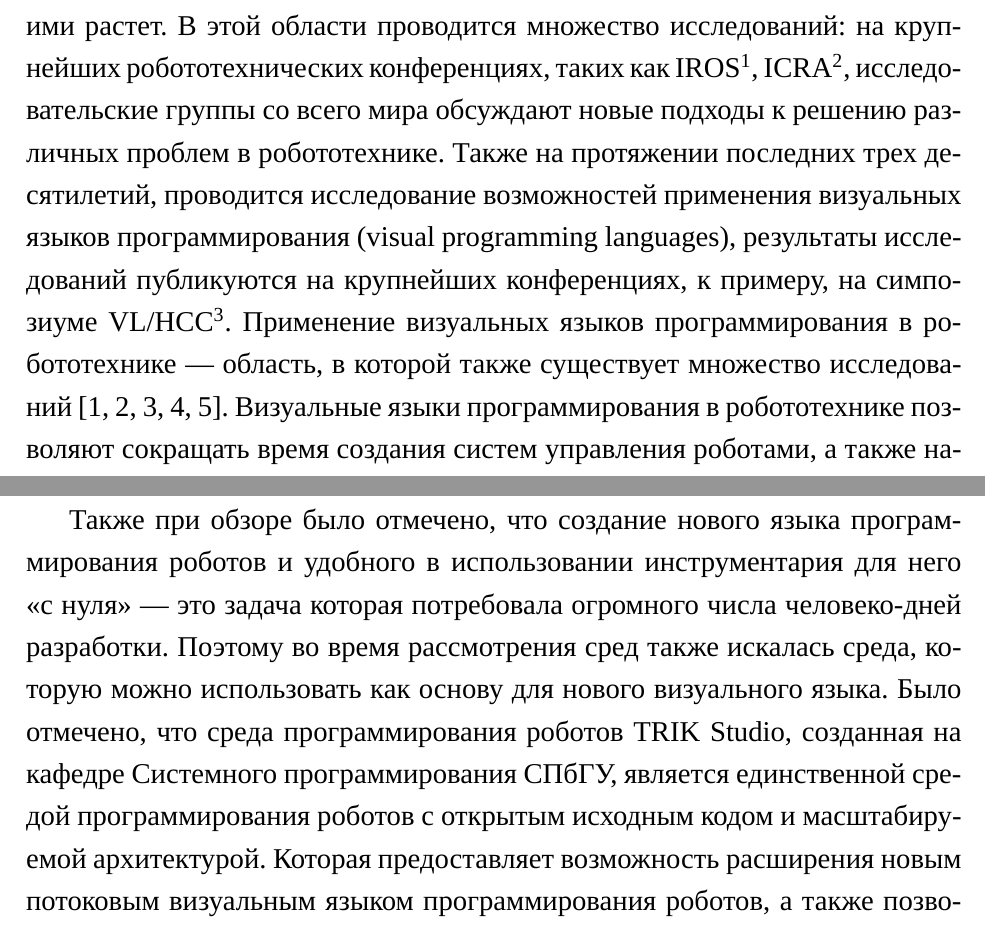
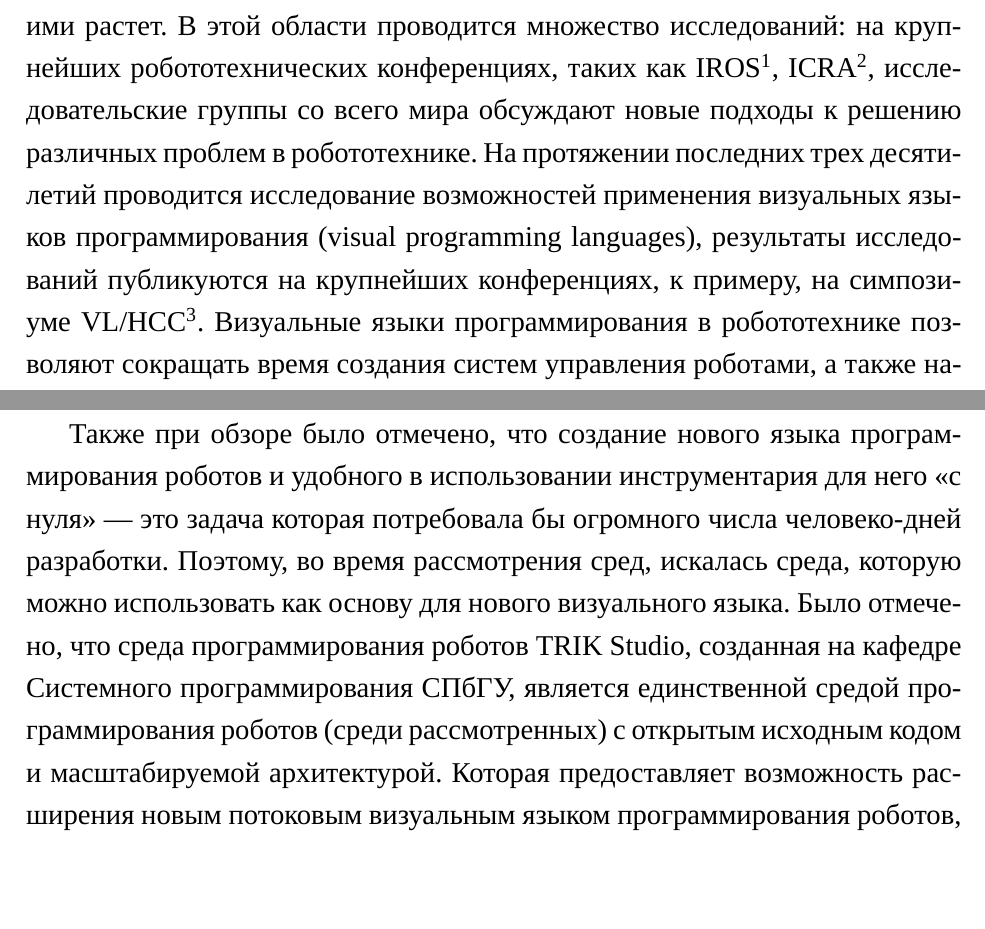
Before and after one commit to ZiminGrigory/diploma_documents, a LaTeX thesis (diploma_text/diploma.tex): two parts of pages 4 and 14 of 40, joined at a grey line, cut so that both start at the same text, the shorter picture padded with empty space. Compiled offline with XeLaTeX; a missing font is replaced by an installed copy or a similar font.

Commit message:
v3
Signed-off-by: greg <zimin_grigory@hotmail.com>

```diff
--- a/diploma_text/diploma.tex
+++ b/diploma_text/diploma.tex
@@ -60,6 +60,8 @@
 
 \section*{Введение}
 
-В настоящее время интерес к конструированию роботов и управлению ими растет. В этой области проводится множество исследований: на крупнейших робототехнических конференциях, таких как IROS\footnote{http://www.iros2016.org/ [Дата обращения: 10 марта 2016]}, ICRA\footnote{http://www.icra2016.org/ [Дата обращения: 10 марта 2016]}, исследовательские группы со всего мира обсуждают новые подходы к решению различных проблем в робототехнике. Также на протяжении последних трех десятилетий, проводится исследование возможностей применения визуальных языков программирования (visual programming languages), результаты исследований публикуются на крупнейших конференциях, к примеру, на симпозиуме VL/HCC\footnote{https://sites.google.com/site/vlhcc2016/ [Дата обращения: 10 марта 2016]}. Применение визуальных языков программирования в робототехнике --- область, в которой также существует множество исследований~\cite{banyasad2000visual, simpson2006mobile, simpson2008visual, posso2011process, diprose2011ruru}. Визуальные языки программирования в робототехнике позволяют сокращать время создания систем управления роботами, а также нагляднее их отображать. Это в частности используется для обучения школьников или новичков программированию роботов: есть несколько сред для обучения программированию роботов, например, ROBOLAB\footnote{http://www.legoengineering.com/program/robolab/ [Дата обращения: 10 марта 2016]}, NXT-G\footnote{http://www.legoengineering.com/program/nxt-g/ [Дата обращения: 10 марта 2016]}, TRIK Studio\footnote{http://www.trikset.com/ [Дата обращения: 10 марта 2016]}, которые позволяют программировать поведение робота с помощью модельно-ориентированного подхода, где для описания программы используется набор моделей, чаще всего визуальных, имитирующих высокоуровневые паттерны поведения робота.
+В настоящее время интерес к конструированию роботов и управлению ими растет. В этой области проводится множество исследований: на крупнейших робототехнических конференциях, таких как IROS\footnote{http://www.iros2016.org/ [Дата обращения: 10 марта 2016]}, ICRA\footnote{http://www.icra2016.org/ [Дата обращения: 10 марта 2016]}, исследовательские группы со всего мира обсуждают новые подходы к решению различных проблем в робототехнике. На протяжении последних трех десятилетий проводится исследование возможностей применения визуальных языков программирования (visual programming languages), результаты исследований публикуются на крупнейших конференциях, к примеру, на симпозиуме VL/HCC\footnote{https://sites.google.com/site/vlhcc2016/ [Дата обращения: 10 марта 2016]}.
+%Использование визуальных языков программирования в робототехнике --- область, в которой существует множество исследований~\cite{banyasad2000visual, simpson2006mobile, simpson2008visual, posso2011process, diprose2011ruru}.
+Визуальные языки программирования в робототехнике позволяют сокращать время создания систем управления роботами, а также нагляднее их отображать. Это в частности используется для обучения школьников или новичков программированию роботов: есть несколько сред для обучения программированию роботов, например, ROBOLAB\footnote{http://www.legoengineering.com/program/robolab/ [Дата обращения: 10 марта 2016]}, NXT-G\footnote{http://www.legoengineering.com/program/nxt-g/ [Дата обращения: 10 марта 2016]}, TRIK Studio\footnote{http://www.trikset.com/ [Дата обращения: 10 марта 2016]}, которые позволяют программировать поведение робота с помощью модельно-ориентированного подхода, где для описания программы используется набор моделей, чаще всего визуальных, имитирующих высокоуровневые паттерны поведения робота.
 
 
@@ -177,7 +179,7 @@ LabVIEW --- графическая среда разработки програ
 \subsection{Выводы}
 После рассмотрения всех перечисленных выше инструментов ясно, что учебные среды визуального программирования роботов обычно представляют собой небольшой набор блоков, с помощью которого можно создавать программы для решения типовых учебных задач, используя при этом простую для понимания модель исполнения --- модель потока управления. Индустриальные же среды, предоставляют куда больший набор блоков и обширный набор средств для программирования и моделирования различных устройств. Они в основном основаны на модели исполнения в терминах потоков данных, где полезная работа блока осуществляется только когда на него приходят данные. Хотя имеется ряд примеров применения этих сред для программирования робототехнических учебных конструкторов, они все еще кажутся не пригодными для целей обучения: они сложны, большинство времени тратится на освоение самой системы~\cite{1_gomez-de-gabriel_mandow_fernandez-lozano_garcia-cerezo_2011}. Академические же инструменты, созданные в рамках научных исследований, обладают следующими недостатками: они ненадежны, подчас неудобны для обычного пользователя, и более того часто недоступны для использования.
 
-Также при обзоре было отмечено, что создание нового языка программирования роботов и удобного в использовании инструментария для него <<с нуля>> --- это задача которая потребовала огромного числа человеко-дней разработки. Поэтому во время рассмотрения сред также искалась среда, которую можно использовать как основу для нового визуального языка. Было отмечено, что среда программирования роботов TRIK Studio, созданная на кафедре Системного программирования СПбГУ, является единственной средой программирования роботов с открытым исходным кодом и масштабируемой архитектурой. Которая предоставляет возможность расширения новым потоковым визуальным языком программирования роботов, а также позволяет использовать кодовую базу операций, отвечающих за взаимодействие с  различными роботами.
+Также при обзоре было отмечено, что создание нового языка программирования роботов и удобного в использовании инструментария для него <<с нуля>> --- это задача которая потребовала бы огромного числа человеко-дней разработки. Поэтому, во время рассмотрения сред, искалась среда, которую можно использовать как основу для нового визуального языка. Было отмечено, что среда программирования роботов TRIK Studio, созданная на кафедре Системного программирования СПбГУ, является единственной средой программирования роботов (среди рассмотренных) с открытым исходным кодом и масштабируемой архитектурой. Которая предоставляет возможность расширения новым потоковым визуальным языком программирования роботов, а также позволяет использовать кодовую базу операций, отвечающих за взаимодействие с  различными роботами.
 
 
 
```
Also changed, not shown: diploma_text/diploma.tex (8 more changed lines).
